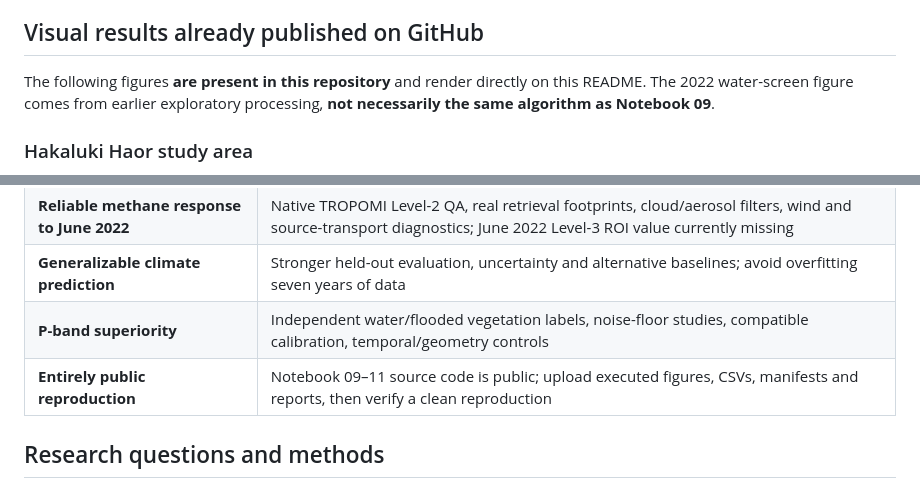
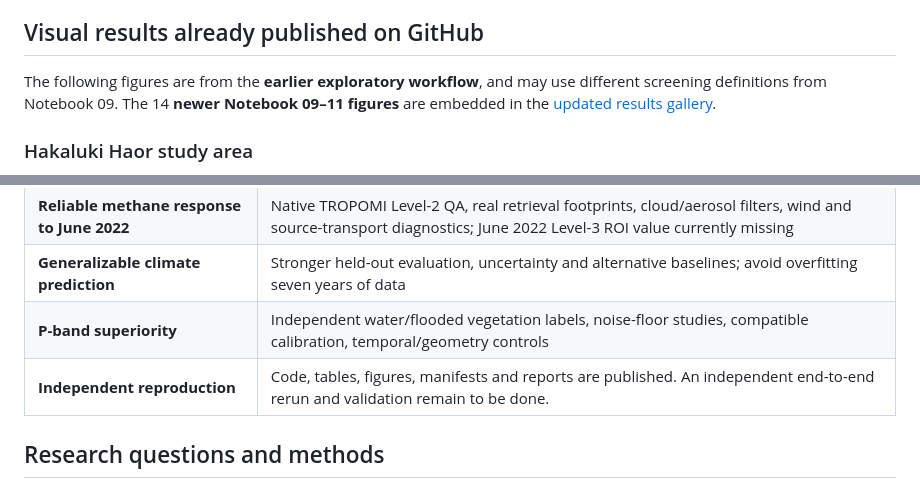
Before and after one commit to Bipul-roy-AI/Hakaluki-Haor-Wetland-Methane-Research, a Markdown page: README.md, 2 parts joined by grey strips. Drawn GitHub-style.

```diff
--- a/README.md
+++ b/README.md
@@ -49,7 +49,7 @@ Available-month, calendar-month-deseasonalized Spearman correlations were near z
 
 ## Visual results already published on GitHub
 
-The following figures **are present in this repository** and render directly on this README. The 2022 water-screen figure comes from earlier exploratory processing, **not necessarily the same algorithm as Notebook 09**.
+The following figures are from the **earlier exploratory workflow**, and may use different screening definitions from Notebook 09. The 14 **newer Notebook 09–11 figures** are embedded in the [updated results gallery](#updated-20192025-results-published-source-files).
 
 ### Hakaluki Haor study area
 
@@ -87,7 +87,7 @@ The [publishing helper](tools/publish_notebooks_09_11.py) copies these from the
 | **Reliable methane response to June 2022** | Native TROPOMI Level-2 QA, real retrieval footprints, cloud/aerosol filters, wind and source-transport diagnostics; June 2022 Level-3 ROI value currently missing |
 | **Generalizable climate prediction** | Stronger held-out evaluation, uncertainty and alternative baselines; avoid overfitting seven years of data |
 | **P-band superiority** | Independent water/flooded vegetation labels, noise-floor studies, compatible calibration, temporal/geometry controls |
-| **Entirely public reproduction** | Notebook 09–11 source code is public; upload executed figures, CSVs, manifests and reports, then verify a clean reproduction |
+| **Independent reproduction** | Code, tables, figures, manifests and reports are published. An independent end-to-end rerun and validation remain to be done. |
 
 ## Research questions and methods
 
```
Also changed, not shown: other parts of README.md (+5 -5 lines).
